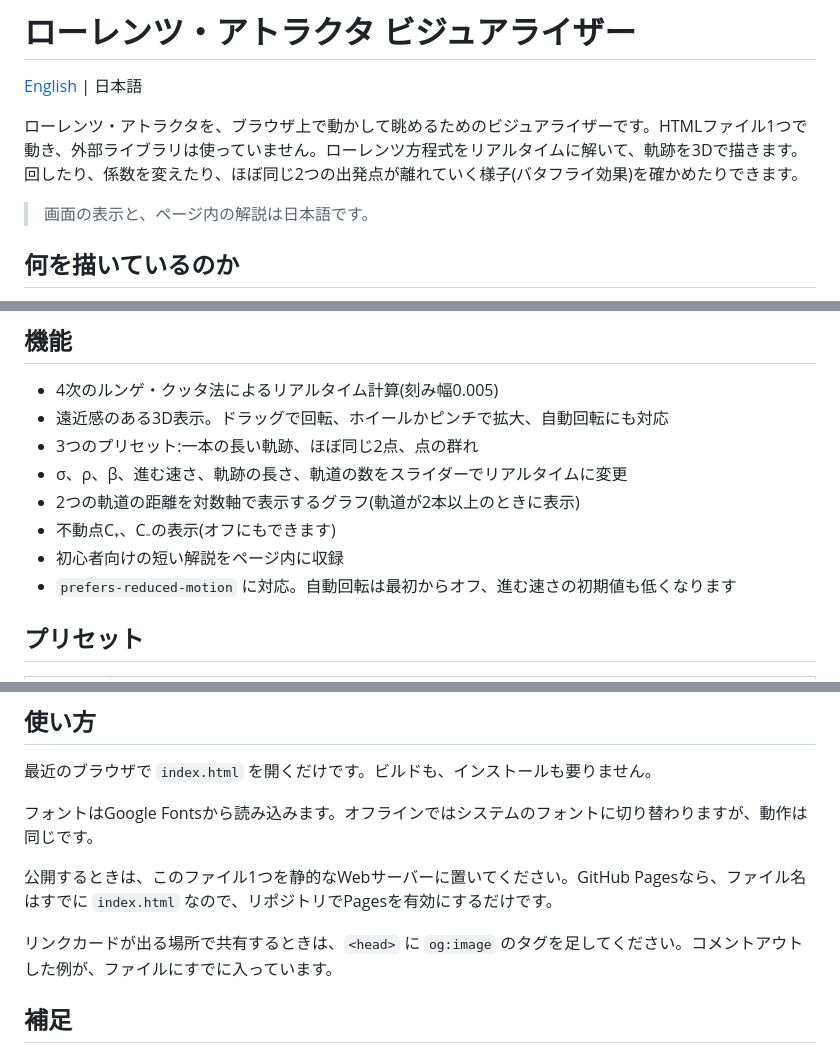
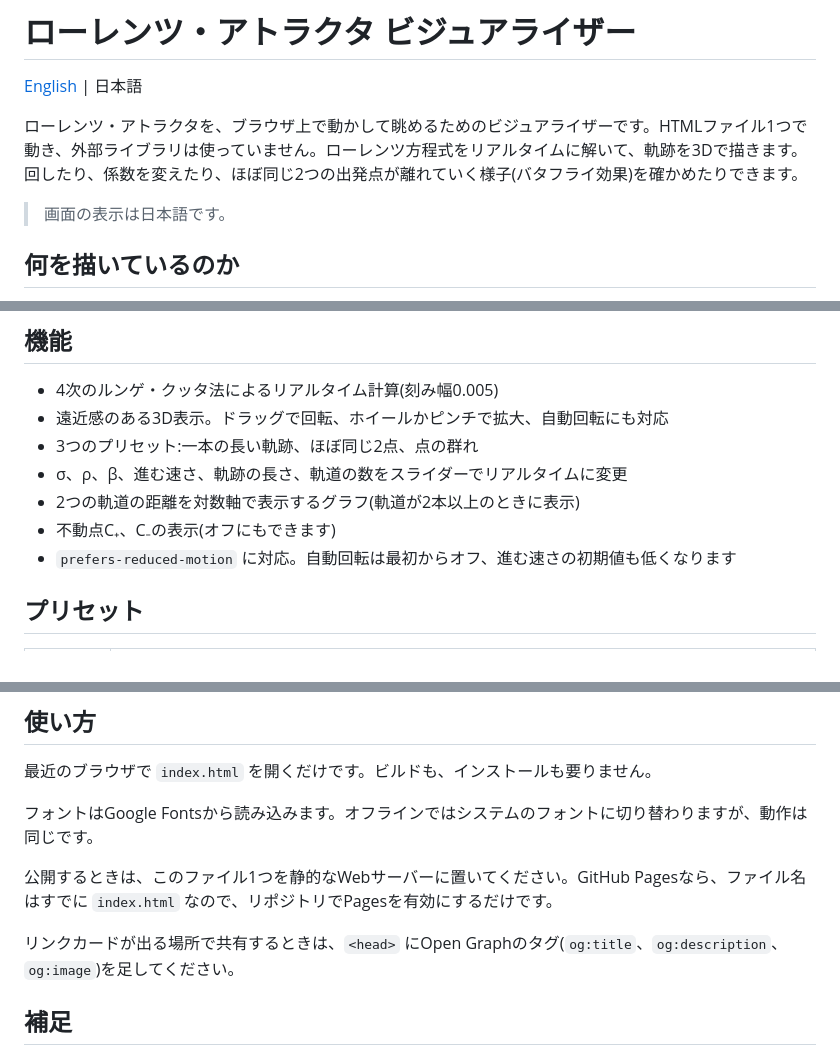
Before and after one commit to nemunpas/lorenz-attractor-visualizer, a Markdown page: README.ja.md, 3 parts joined by grey strips. GitHub-like rendering.

```diff
--- a/README.ja.md
+++ b/README.ja.md
@@ -4,7 +4,7 @@
 
 ローレンツ・アトラクタを、ブラウザ上で動かして眺めるためのビジュアライザーです。HTMLファイル1つで動き、外部ライブラリは使っていません。ローレンツ方程式をリアルタイムに解いて、軌跡を3Dで描きます。回したり、係数を変えたり、ほぼ同じ2つの出発点が離れていく様子(バタフライ効果)を確かめたりできます。
 
-> 画面の表示と、ページ内の解説は日本語です。
+> 画面の表示は日本語です。
 
 ## 何を描いているのか
 
@@ -26,7 +26,6 @@ dz/dt = xy − βz
 - σ、ρ、β、進む速さ、軌跡の長さ、軌道の数をスライダーでリアルタイムに変更
 - 2つの軌道の距離を対数軸で表示するグラフ(軌道が2本以上のときに表示)
 - 不動点C₊、C₋の表示(オフにもできます)
-- 初心者向けの短い解説をページ内に収録
 - `prefers-reduced-motion` に対応。自動回転は最初からオフ、進む速さの初期値も低くなります
 
 ## プリセット
@@ -61,7 +60,7 @@ dz/dt = xy − βz
 
 公開するときは、このファイル1つを静的なWebサーバーに置いてください。GitHub Pagesなら、ファイル名はすでに `index.html` なので、リポジトリでPagesを有効にするだけです。
 
-リンクカードが出る場所で共有するときは、`<head>` に `og:image` のタグを足してください。コメントアウトした例が、ファイルにすでに入っています。
+リンクカードが出る場所で共有するときは、`<head>` にOpen Graphのタグ(`og:title`、`og:description`、`og:image`)を足してください。
 
 ## 補足
 
```
